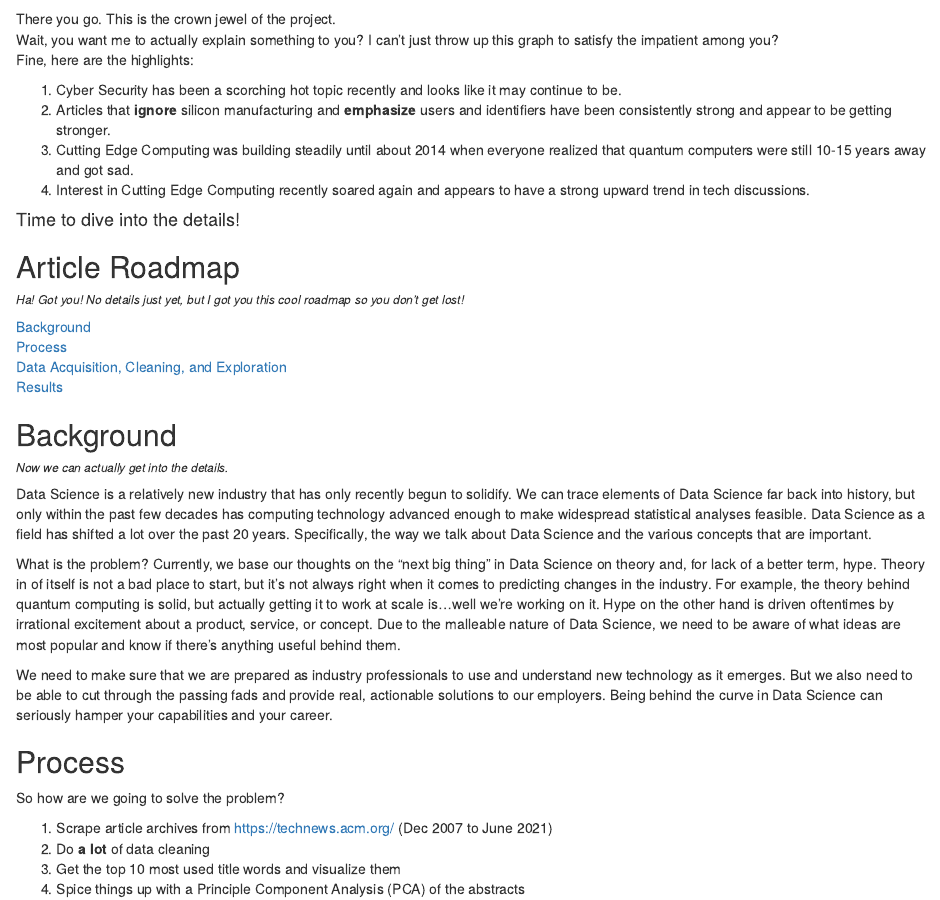
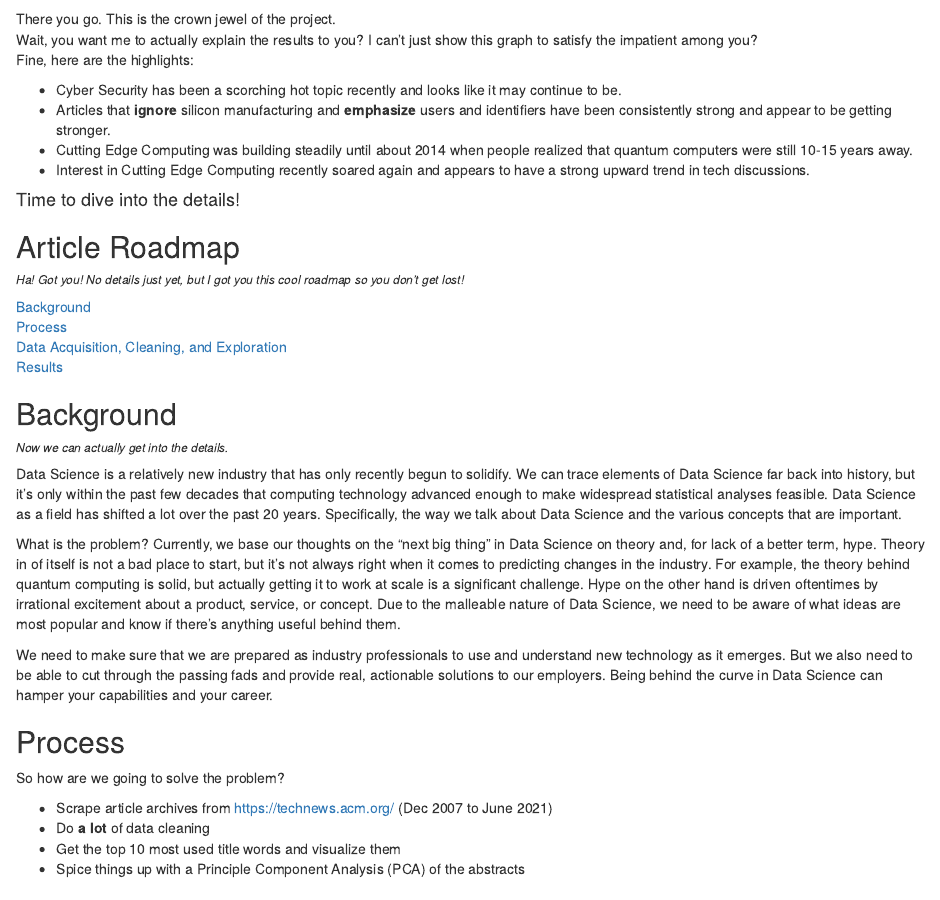
Before and after one commit to CuriousDropbear/Capstone-Project, an R Markdown document (content/post/2021-08-01-analyzing-tech-article-text-data/index.Rmd): the page in a window 1100 px wide, from 760 px down. Rendered offline with R 4.5, knitr and Pandoc, with nearby package versions; some code elsewhere in the file could not run offline.

Commit message:
General Edits
Edited intro, high level results, background, process, etc.

````diff
--- a/content/post/2021-08-01-analyzing-tech-article-text-data/index.Rmd
+++ b/content/post/2021-08-01-analyzing-tech-article-text-data/index.Rmd
@@ -73,48 +72,49 @@ pc_plot <- ggplot(data = prc_month_avg, aes(x = parse_date_time(Month_Yr, "ym"),
 ggplotly(pc_plot)
 ```
 
-There you go. This is the crown jewel of the project.
-Wait, you want me to actually explain something to you? I can't just throw up this graph to satisfy the impatient among you?
+There you go. This is the crown jewel of the project.\
+Wait, you want me to actually explain the results to you? I can't just show this graph to satisfy the impatient among you?\
 Fine, here are the highlights:
 
-1. Cyber Security has been a scorching hot topic recently and looks like it may continue to be.
-2. Articles that **ignore** silicon manufacturing and **emphasize** users and identifiers have been consistently strong and appear to be getting stronger.
-3. Cutting Edge Computing was building steadily until about 2014 when everyone realized that quantum computers were still 10-15 years away and got sad.
-4. Interest in Cutting Edge Computing recently soared again and appears to have a strong upward trend in tech discussions.
+-   Cyber Security has been a scorching hot topic recently and looks like it may continue to be.
+-   Articles that **ignore** silicon manufacturing and **emphasize** users and identifiers have been consistently strong and appear to be getting stronger.
+-   Cutting Edge Computing was building steadily until about 2014 when people realized that quantum computers were still 10-15 years away.
+-   Interest in Cutting Edge Computing recently soared again and appears to have a strong upward trend in tech discussions.
 
 #### Time to dive into the details!
 
 ## Article Roadmap
+
 ###### *Ha! Got you! No details just yet, but I got you this cool roadmap so you don't get lost!*
 
-[Background]
-[Process]
-[Data Acquisition, Cleaning, and Exploration]
+[Background]\
+[Process]\
+[Data Acquisition, Cleaning, and Exploration]\
 [Results]
 
+## Background
 
-## Background
 ###### *Now we can actually get into the details.*
 
-Data Science is a relatively new industry that has only recently begun to solidify. We can trace elements of Data Science far back into history, but only within the past few decades has computing technology advanced enough to make widespread statistical analyses feasible. Data Science as a field has shifted a lot over the past 20 years. Specifically, the way we talk about Data Science and the various concepts that are important.
+Data Science is a relatively new industry that has only recently begun to solidify. We can trace elements of Data Science far back into history, but it's only within the past few decades that computing technology advanced enough to make widespread statistical analyses feasible. Data Science as a field has shifted a lot over the past 20 years. Specifically, the way we talk about Data Science and the various concepts that are important.
 
-What is the problem? Currently, we base our thoughts on the “next big thing” in Data Science on theory and, for lack of a better term, hype. Theory in of itself is not a bad place to start, but it’s not always right when it comes to predicting changes in the industry. For example, the theory behind quantum computing is solid, but actually getting it to work at scale is...well we're working on it. Hype on the other hand is driven oftentimes by irrational excitement about a product, service, or concept. Due to the malleable nature of Data Science, we need to be aware of what ideas are most popular and know if there's anything useful behind them.
+What is the problem? Currently, we base our thoughts on the "next big thing" in Data Science on theory and, for lack of a better term, hype. Theory in of itself is not a bad place to start, but it's not always right when it comes to predicting changes in the industry. For example, the theory behind quantum computing is solid, but actually getting it to work at scale is a significant challenge. Hype on the other hand is driven oftentimes by irrational excitement about a product, service, or concept. Due to the malleable nature of Data Science, we need to be aware of what ideas are most popular and know if there's anything useful behind them.
 
-We need to make sure that we are prepared as industry professionals to use and understand new technology as it emerges. But we also need to be able to cut through the passing fads and provide real, actionable solutions to our employers. Being behind the curve in Data Science can seriously hamper your capabilities and your career.
-
+We need to make sure that we are prepared as industry professionals to use and understand new technology as it emerges. But we also need to be able to cut through the passing fads and provide real, actionable solutions to our employers. Being behind the curve in Data Science can hamper your capabilities and your career.
 
 ## Process
 
 So how are we going to solve the problem?
 
-1. Scrape article archives from https://technews.acm.org/ (Dec 2007 to June 2021)
-2. Do **a lot** of data cleaning
-3. Get the top 10 most used title words and visualize them
-4. Spice things up with a Principle Component Analysis (PCA) of the abstracts
+-   Scrape article archives from <https://technews.acm.org/> (Dec 2007 to June 2021)
+-   Do **a lot** of data cleaning
+-   Get the top 10 most used title words and visualize them
+-   Spice things up with a Principle Component Analysis (PCA) of the abstracts
 
 A couple of extra notes here. We're looking at titles here as a shorthand for each article's topic. It's a fairly reasonable assumption that the title of an article will have something to do with the content in it. Our next step after that is to perform a PCA on the article abstracts. The idea here is that the abstracts will give us a more granular picture of the content of each article.
 
 ### PCA Side-bar
+
 ###### *You can skip this section if you don't care about what PCA is or how it works*
 
 The simplest way to think of PCA is that it tells you which variables tend to hang together. Variables which all have large positive coefficients for a given principle component exert a greater effect on that component.
@@ -272,6 +272,3 @@ ggplotly(pc_plot)
 I've selected the first eight principle components for further analysis and named them according to the words that have the biggest impact on them. For example, Self_Driving_Cars is named as such because words like vehicle, car, navigation, drive, autonomous, etc. had the highest impacts on that principle component.
 
 The PCA of the abstracts offers us a very different and more granular picture than the top 10 graphs. Here's a list of the take-aways:
-  1. Cyber Security in the U.S. has become an incredibly important topic and it looks like it will continue to be.
-  2. Articles that ignore topics related to silicon, manufacturing, engineering, etc. and focus more on the concept of users and identifiers have been consistently strong and have a significant upward trend.
-  3. Cutting Edge Computing was rising steadily and then it dropped off drastically in 2014, possibly due to a decline in industry interest. Interest in Cutting Edge Computing recovered in 2016 and has been rising again since then.
@@ -282,0 +278 @@ The PCA of the abstracts offers us a very different and more granular picture th
+-   Articles that **ignore** topics related to silicon, **manufacturing**, engineering, etc. and **focus** more on the concept of **users** and identifiers have been consistently strong and have a significant upward trend.
````
Also changed, not shown: content/post/2021-08-01-analyzing-tech-article-text-data/index.html, content/post/2021-08-01-analyzing-tech-article-text-data/index_files/figure-html/unnamed-chunk-5-1.png, content/post/2021-08-01-analyzing-tech-article-text-data/index.Rmd (49 more changed lines).
